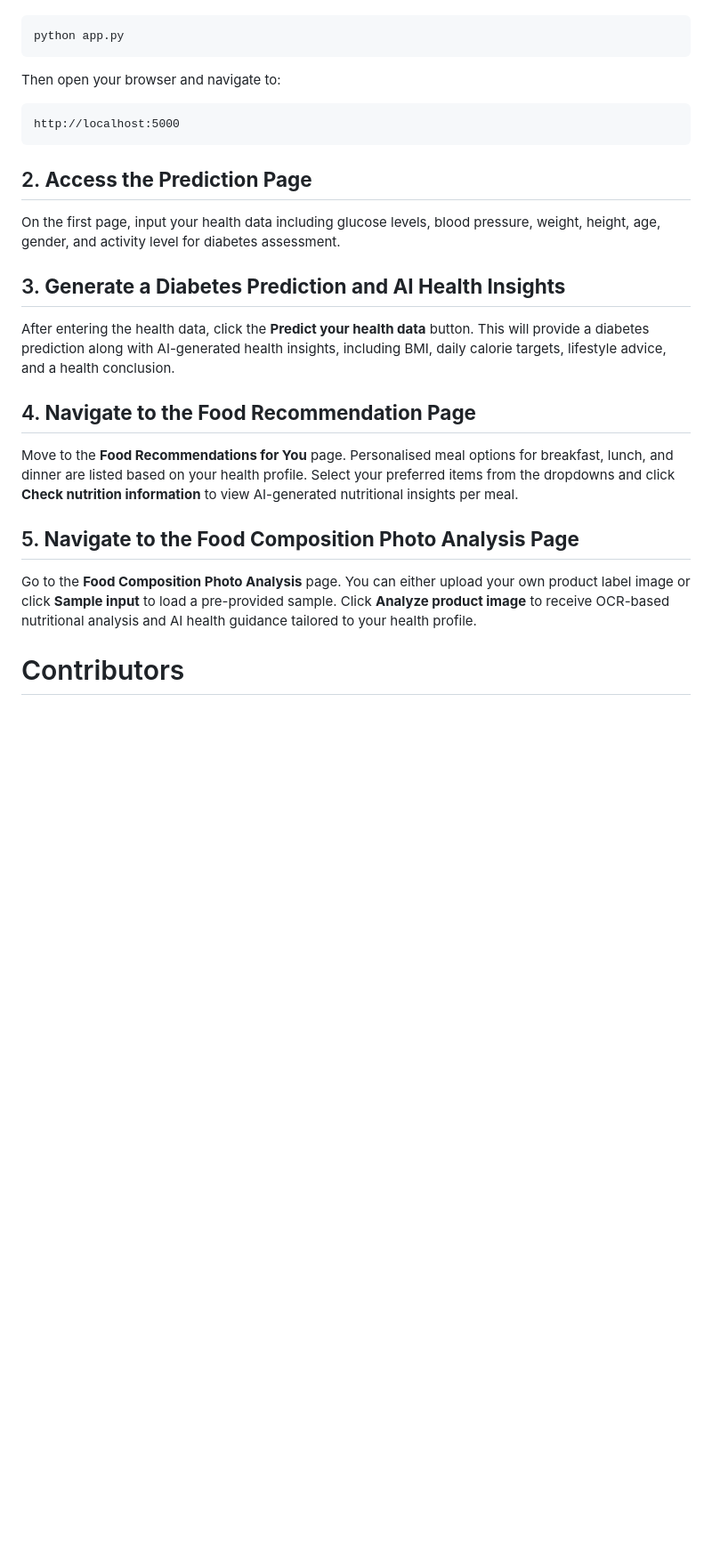
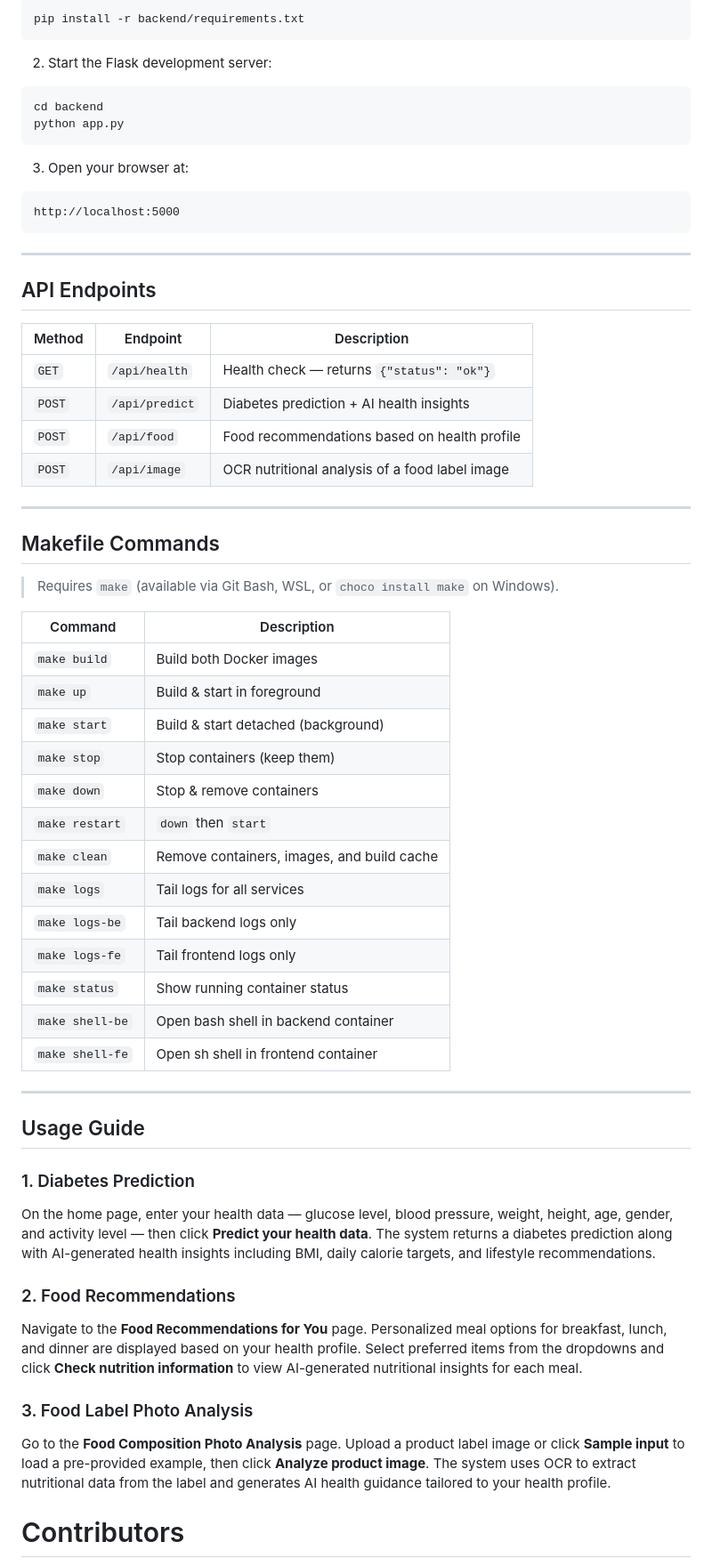
Before and after one commit to nugrahazikry/AI-Driven-Diabetes-Prediction-and-Personalized-Nutritional-Recommendation-System, a Markdown page: README.md, the part around one of its changes. Shown at 89% size. GitHub-like rendering; blank space fills up the shorter version.

````diff
--- a/README.md
+++ b/README.md
@@ -82,22 +153,63 @@ Run the Flask web server by executing:
 ```bash
+pip install -r backend/requirements.txt
+```
+
+2. Start the Flask development server:
+```bash
+cd backend
 python app.py
 ```
-Then open your browser and navigate to:
+
+3. Open your browser at:
 ```
 http://localhost:5000
 ```
 
-## 2. **Access the Prediction Page**
-On the first page, input your health data  including glucose levels, blood pressure, weight, height, age, gender, and activity level  for diabetes assessment.
+---
 
-## 3. **Generate a Diabetes Prediction and AI Health Insights**
-After entering the health data, click the **Predict your health data** button. This will provide a diabetes prediction along with AI-generated health insights, including BMI, daily calorie targets, lifestyle advice, and a health conclusion.
+## API Endpoints
 
-## 4. **Navigate to the Food Recommendation Page**
-Move to the **Food Recommendations for You** page. Personalised meal options for breakfast, lunch, and dinner are listed based on your health profile. Select your preferred items from the dropdowns and click **Check nutrition information** to view AI-generated nutritional insights per meal.
+| Method | Endpoint | Description |
+|---|---|---|
+| `GET` | `/api/health` | Health check — returns `{"status": "ok"}` |
+| `POST` | `/api/predict` | Diabetes prediction + AI health insights |
+| `POST` | `/api/food` | Food recommendations based on health profile |
+| `POST` | `/api/image` | OCR nutritional analysis of a food label image |
 
-## 5. **Navigate to the Food Composition Photo Analysis Page**
-Go to the **Food Composition Photo Analysis** page. You can either upload your own product label image or click **Sample input** to load a pre-provided sample. Click **Analyze product image** to receive OCR-based nutritional analysis and AI health guidance tailored to your health profile.
+---
+
+## Makefile Commands
+
+> Requires `make` (available via Git Bash, WSL, or `choco install make` on Windows).
+
+| Command | Description |
+|---|---|
+| `make build` | Build both Docker images |
+| `make up` | Build & start in foreground |
+| `make start` | Build & start detached (background) |
+| `make stop` | Stop containers (keep them) |
+| `make down` | Stop & remove containers |
+| `make restart` | `down` then `start` |
+| `make clean` | Remove containers, images, and build cache |
+| `make logs` | Tail logs for all services |
+| `make logs-be` | Tail backend logs only |
+| `make logs-fe` | Tail frontend logs only |
+| `make status` | Show running container status |
+| `make shell-be` | Open bash shell in backend container |
+| `make shell-fe` | Open sh shell in frontend container |
+
+---
+
+## Usage Guide
+
+### 1. Diabetes Prediction
+On the home page, enter your health data — glucose level, blood pressure, weight, height, age, gender, and activity level — then click **Predict your health data**. The system returns a diabetes prediction along with AI-generated health insights including BMI, daily calorie targets, and lifestyle recommendations.
+
+### 2. Food Recommendations
+Navigate to the **Food Recommendations for You** page. Personalized meal options for breakfast, lunch, and dinner are displayed based on your health profile. Select preferred items from the dropdowns and click **Check nutrition information** to view AI-generated nutritional insights for each meal.
+
+### 3. Food Label Photo Analysis
+Go to the **Food Composition Photo Analysis** page. Upload a product label image or click **Sample input** to load a pre-provided example, then click **Analyze product image**. The system uses OCR to extract nutritional data from the label and generates AI health guidance tailored to your health profile.
 
 # Contributors
 Contributors names and contact info:
````
Also changed, not shown: other parts of README.md (+131 -60 lines).
